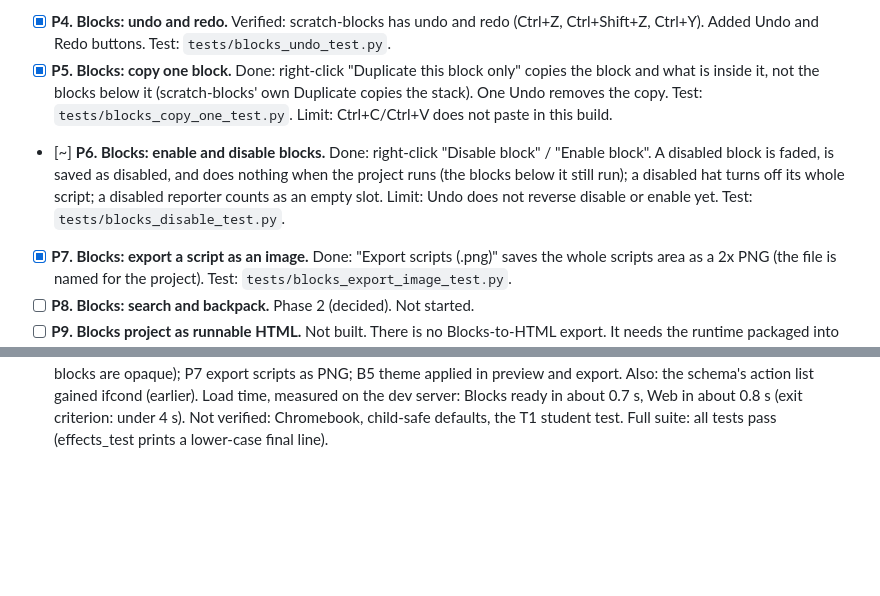
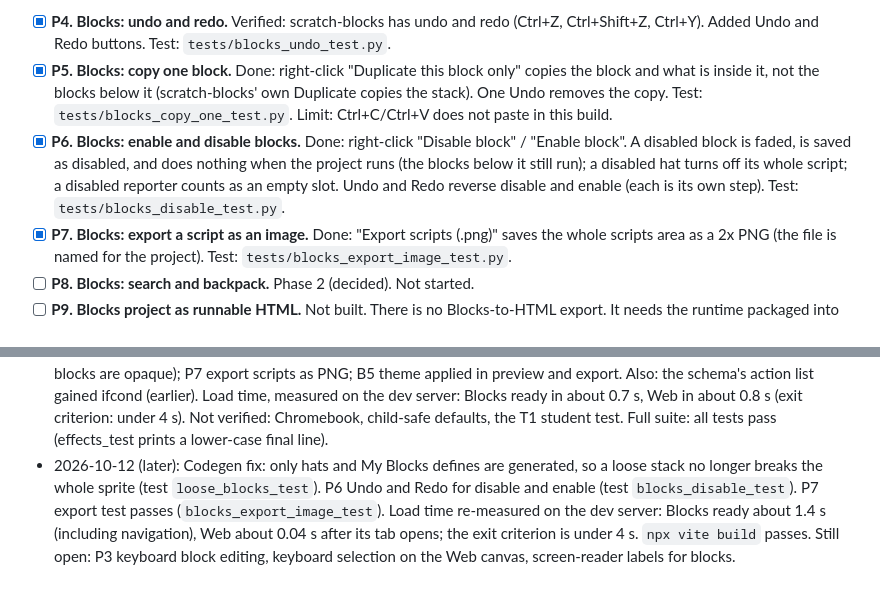
Before and after one commit to odwumawura/AkutuBlox, a Markdown page: CHECKLIST.md, 2 parts joined by grey strips. Drawn GitHub-style; blank space fills up the shorter version.

Commit message:
Checklist: P6 done (undo for disable and enable); session log: codegen fix, P7 test, load time, build.

```diff
--- a/CHECKLIST.md
+++ b/CHECKLIST.md
@@ -73,7 +73,7 @@ Goal: the real Scratch 3.0 block editor and block set, with our own sprite and s
 - [~] **P3. Accessibility.** Done: focus rings; Web palette items usable from the keyboard (Enter or Space); text size (Normal, Large, Largest) and a high-contrast theme, both kept on this device; the unsaved indicator is a status region; every control has a name (checked). Not done: keyboard editing of blocks (scratch-blocks has no keyboard block editing) and keyboard selection of elements on the Web canvas; screen-reader labels for blocks are not verified. Test: `tests/web_access_test.py`.
 - [x] **P4. Blocks: undo and redo.** Verified: scratch-blocks has undo and redo (Ctrl+Z, Ctrl+Shift+Z, Ctrl+Y). Added Undo and Redo buttons. Test: `tests/blocks_undo_test.py`.
 - [x] **P5. Blocks: copy one block.** Done: right-click "Duplicate this block only" copies the block and what is inside it, not the blocks below it (scratch-blocks' own Duplicate copies the stack). One Undo removes the copy. Test: `tests/blocks_copy_one_test.py`. Limit: Ctrl+C/Ctrl+V does not paste in this build.
-- [~] **P6. Blocks: enable and disable blocks.** Done: right-click "Disable block" / "Enable block". A disabled block is faded, is saved as disabled, and does nothing when the project runs (the blocks below it still run); a disabled hat turns off its whole script; a disabled reporter counts as an empty slot. Limit: Undo does not reverse disable or enable yet. Test: `tests/blocks_disable_test.py`.
+- [x] **P6. Blocks: enable and disable blocks.** Done: right-click "Disable block" / "Enable block". A disabled block is faded, is saved as disabled, and does nothing when the project runs (the blocks below it still run); a disabled hat turns off its whole script; a disabled reporter counts as an empty slot. Undo and Redo reverse disable and enable (each is its own step). Test: `tests/blocks_disable_test.py`.
 - [x] **P7. Blocks: export a script as an image.** Done: "Export scripts (.png)" saves the whole scripts area as a 2x PNG (the file is named for the project). Test: `tests/blocks_export_image_test.py`.
 - [ ] **P8. Blocks: search and backpack.** Phase 2 (decided). Not started.
 - [ ] **P9. Blocks project as runnable HTML.** Not built. There is no Blocks-to-HTML export. It needs the runtime packaged into one page, and the sandbox worker has to work offline. Large. Next step to be agreed.
@@ -151,3 +151,4 @@ Goal: the real Scratch 3.0 block editor and block set, with our own sprite and s
 - 2026-10-11: Blocks batch 21 (A15, effects and volume): set [colour|ghost|brightness] effect to [n], change [effect] effect by [n], clear graphic effects, and a volume reporter. Colour wraps (200 is a full turn), ghost is 0 to 100, brightness -100 to 100. Green flag resets effects; Stop keeps them. Limits: colour and brightness use canvas filters, so Safari shows no change; no fisheye, pixelate, mosaic or whirl; no ghost on the stage backdrop. Tests: `tests/effects_test.py`, round trip script 23, `events_test`, `motion_test`, `motion2_test`, `lists_test`, `npm run build`.
 - 2026-10-12: Web batch B6 and B7 (with the B9 tests): counter and timer display (show the variable in the element panel); if / else with a condition (and, or, not, compare as a value, checkbox ticked). The schema's action list gained `ifcond` (additive; the file version is unchanged). The editor's YouTube element has no embed source, so its canvas shows no errors. Tests: `tests/web_components_test.py`, `tests/web_logic2_test.py` (fixture `tests/fixtures/logic-web.akutu`). All Web suites pass; `npx vite build` passes.
 - 2026-10-12: Phase 1 batch (P1 to P7, B5, B7 follow-up). P1 set home; P2 responsive preview (and a preview CSS fix); P3 accessibility (partly: keyboard palette, focus rings, text size, high contrast, status region); P4 undo and redo (built in, buttons added); P5 duplicate one block; P6 disable and enable blocks (the flag is saved; the schema is unchanged because blocks are opaque); P7 export scripts as PNG; B5 theme applied in preview and export. Also: the schema's action list gained ifcond (earlier). Load time, measured on the dev server: Blocks ready in about 0.7 s, Web in about 0.8 s (exit criterion: under 4 s). Not verified: Chromebook, child-safe defaults, the T1 student test. Full suite: all tests pass (effects_test prints a lower-case final line).
+- 2026-10-12 (later): Codegen fix: only hats and My Blocks defines are generated, so a loose stack no longer breaks the whole sprite (test `loose_blocks_test`). P6 Undo and Redo for disable and enable (test `blocks_disable_test`). P7 export test passes (`blocks_export_image_test`). Load time re-measured on the dev server: Blocks ready about 1.4 s (including navigation), Web about 0.04 s after its tab opens; the exit criterion is under 4 s. `npx vite build` passes. Still open: P3 keyboard block editing, keyboard selection on the Web canvas, screen-reader labels for blocks.
```
